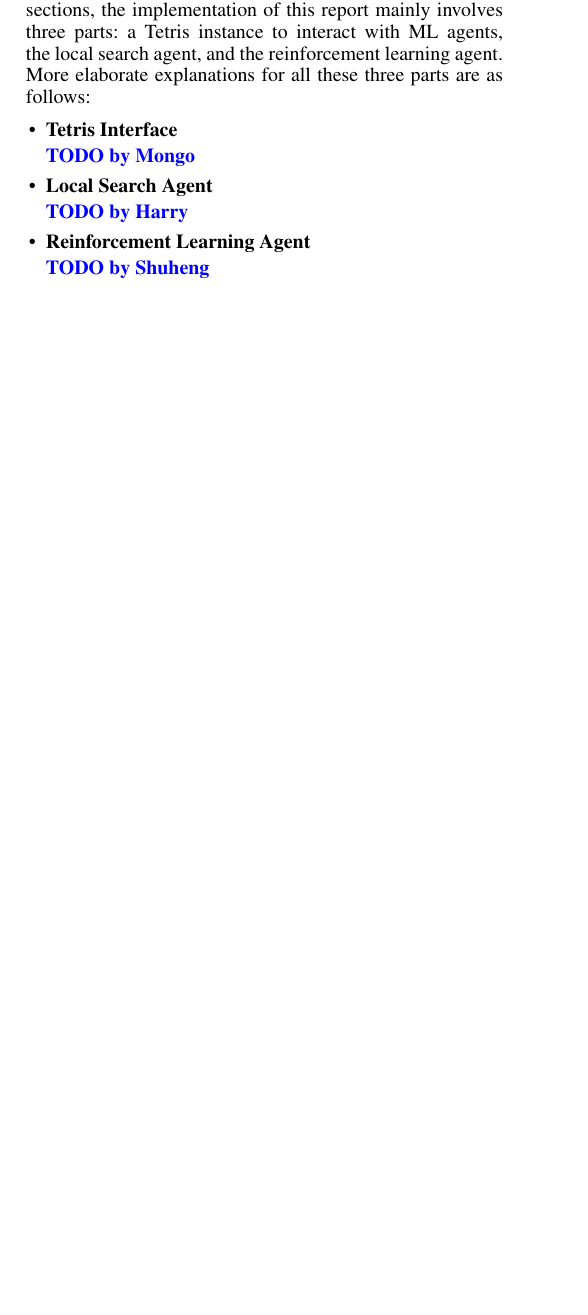
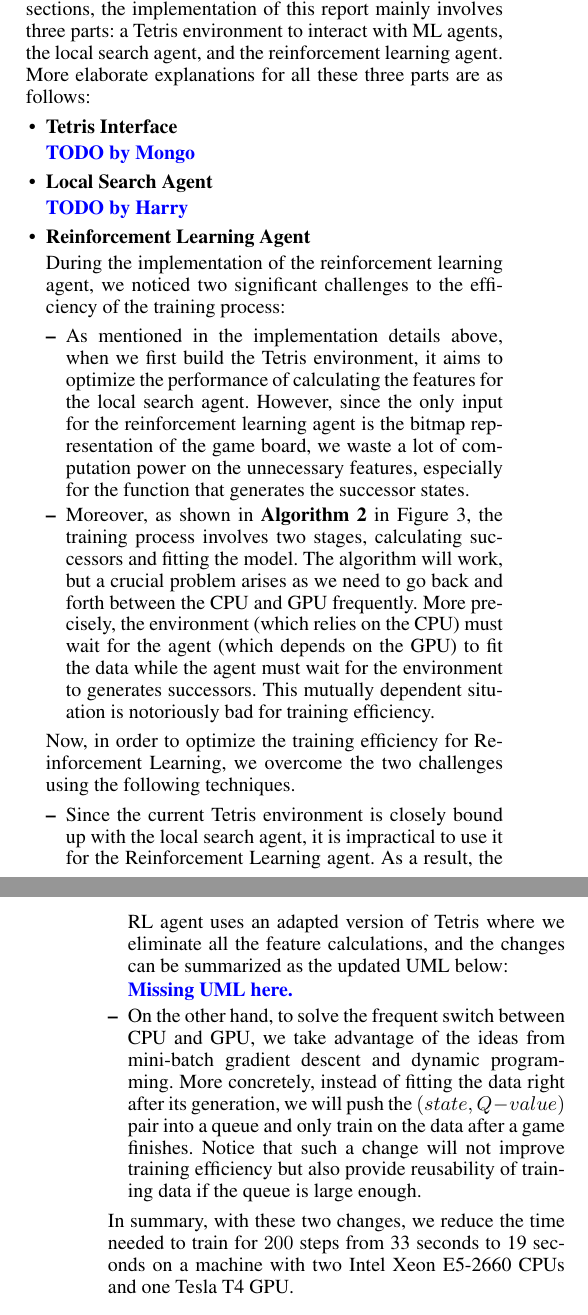
Before and after one commit to shuheng-cao/CS486GroupProject, a LaTeX document (Report/report.tex): part of one column of page 8 of 11 before the commit and two parts of the columns of pages 8 and 9 of 11 after it, the two joined at a grey line, cut so that both start at the same text, the shorter picture padded with empty space. Compiled offline with pdfLaTeX.

Commit message:
Shuheng Implementation

```diff
--- a/Report/report.tex
+++ b/Report/report.tex
@@ -554,7 +554,7 @@ As mentioned above, since we implemented a Tetris environment, we can say that w
 
 \subsection{Implementation}
 
-As mentioned in the environment setup and design subsections, the implementation of this report mainly involves three parts: a Tetris instance to interact with ML agents, the local search agent, and the reinforcement learning agent. More elaborate explanations for all these three parts are as follows:
+As mentioned in the environment setup and design subsections, the implementation of this report mainly involves three parts: a Tetris environment to interact with ML agents, the local search agent, and the reinforcement learning agent. More elaborate explanations for all these three parts are as follows:
 
 \begin{itemize}
 
@@ -568,7 +568,24 @@ As mentioned in the environment setup and design subsections, the implementation
 
   \item \textbf{Reinforcement Learning Agent}
 
-  \blue{TODO by Shuheng}
+During the implementation of the reinforcement learning agent, we noticed two significant challenges to the efficiency of the training process:
+\begin{itemize}
+  \item
+  As mentioned in the implementation details above, when we first build the Tetris environment, it aims to optimize the performance of calculating the features for the local search agent. However, since the only input for the reinforcement learning agent is the bitmap representation of the game board, we waste a lot of computation power on the unnecessary features, especially for the function that generates the successor states.
+  \item
+  Moreover, as shown in {\bf Algorithm 2} in Figure \ref{fig:code2}, the training process involves two stages, calculating successors and fitting the model. The algorithm will work, but a crucial problem arises as we need to go back and forth between the CPU and GPU frequently. More precisely, the environment (which relies on the CPU) must wait for the agent (which depends on the GPU) to fit the data while the agent must wait for the environment to generates successors. This mutually dependent situation is notoriously bad for training efficiency.
+\end{itemize}
+Now, in order to optimize the training efficiency for Reinforcement Learning, we overcome the two challenges using the following techniques.
+\begin{itemize}
+  \item
+  Since the current Tetris environment is closely bound up with the local search agent, it is impractical to use it for the Reinforcement Learning agent. As a result, the RL agent uses an adapted version of Tetris where we eliminate all the feature calculations, and the changes can be summarized as the updated UML below:
+
+  \textcolor{blue}{\textbf{Missing UML here.} }
+
+  \item
+  On the other hand, to solve the frequent switch between CPU and GPU, we take advantage of the ideas from mini-batch gradient descent and dynamic programming. More concretely, instead of fitting the data right after its generation, we will push the $(state, Q-value)$ pair into a queue and only train on the data after a game finishes. Notice that such a change will not improve training efficiency but also provide reusability of training data if the queue is large enough.
+\end{itemize}
+In summary, with these two changes, we reduce the time needed to train for $200$ steps from 33 seconds to 19 seconds on a machine with two Intel Xeon E5-2660 CPUs and one Tesla T4 GPU.
 \end{itemize}
 
 \subsection{Experiment Performance}
```
Also changed, not shown: Report/report.pdf, Report/report.tex (2 more changed lines).
